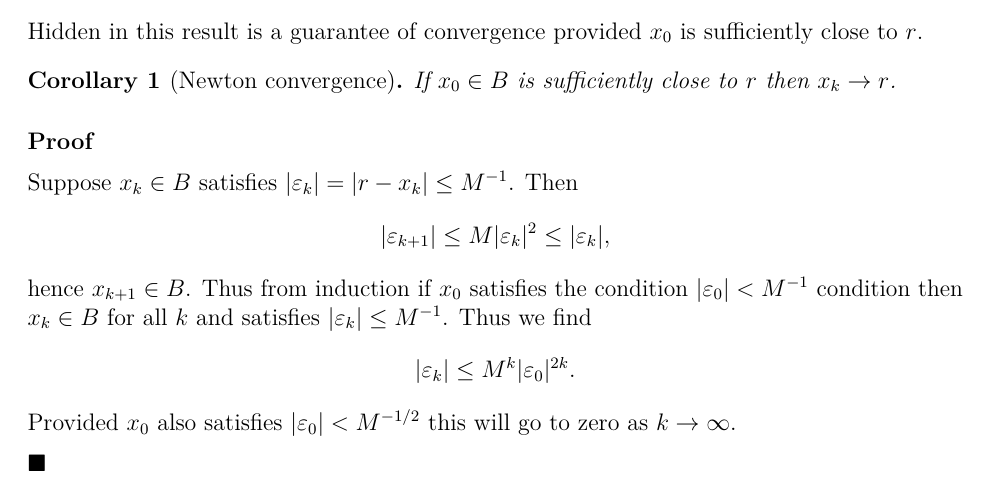
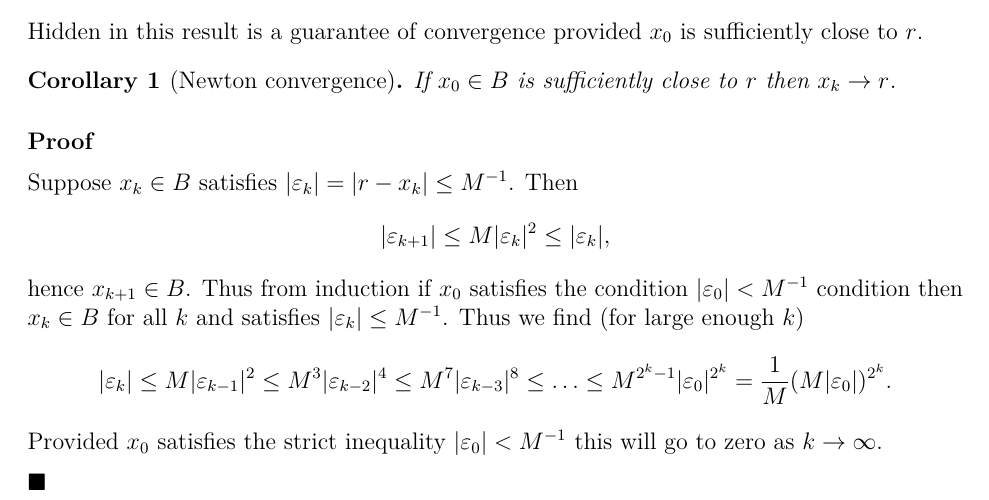
Before and after one commit to georgeyixc/MATH50003NumericalAnalysis, a LaTeX thesis (notes/notes.tex, which reads notes/I.4.NewtonMethod.tex): part of page 13 of 17, cut so that both start at the same text. The pictures show the PDF file notes/notes.pdf that the author committed with the source.

Commit message:
Fix Corollary 1

```diff
--- a/notes/I.4.NewtonMethod.tex
+++ b/notes/I.4.NewtonMethod.tex
@@ -48,10 +48,10 @@ Suppose $x_k \ensuremath{\in} B$ satisfies $|\ensuremath{\varepsilon}_k| = |r-x_
 \[
 |\ensuremath{\varepsilon}_{k+1}| \ensuremath{\leq} M |\ensuremath{\varepsilon}_k|^2 \ensuremath{\leq} |\ensuremath{\varepsilon}_k|,
 \]
-hence $x_{k+1} \ensuremath{\in} B$. Thus from induction if $x_0$ satisfies the condition $|\ensuremath{\varepsilon}_0| < M^{-1}$ condition then $x_k \ensuremath{\in} B$ for all $k$ and satisfies $|\ensuremath{\varepsilon}_k| \ensuremath{\leq} M^{-1}$.  Thus we find
+hence $x_{k+1} \ensuremath{\in} B$. Thus from induction if $x_0$ satisfies the condition $|\ensuremath{\varepsilon}_0| < M^{-1}$ condition then $x_k \ensuremath{\in} B$ for all $k$ and satisfies $|\ensuremath{\varepsilon}_k| \ensuremath{\leq} M^{-1}$.  Thus we find (for large enough $k$)
 \[
-|\ensuremath{\varepsilon}_k| \ensuremath{\leq} M^k |\ensuremath{\varepsilon}_0|^{2k}.
+|\ensuremath{\varepsilon}_k| \ensuremath{\leq} M |\ensuremath{\varepsilon}_{k-1}|^2 \ensuremath{\leq} M^3 |\ensuremath{\varepsilon}_{k-2}|^4 \ensuremath{\leq} M^7 |\ensuremath{\varepsilon}_{k-3}|^8 \ensuremath{\leq} \ensuremath{\ldots} \ensuremath{\leq} M^{2^k-1} |\ensuremath{\varepsilon}_0|^{2^k} = {1 \over M} (M|\ensuremath{\varepsilon}_0|)^{2^k}.
 \]
-Provided $x_0$ also satisfies $|\ensuremath{\varepsilon}_0| < M^{-1/2}$ this will go to zero as $k \ensuremath{\rightarrow} \ensuremath{\infty}$.
+Provided $x_0$  satisfies the strict inequality $|\ensuremath{\varepsilon}_0| < M^{-1}$ this will go to zero as $k \ensuremath{\rightarrow} \ensuremath{\infty}$.
 
 \ensuremath{\QED}
```
Also changed, not shown: notes/notes.pdf, 1 other file.
